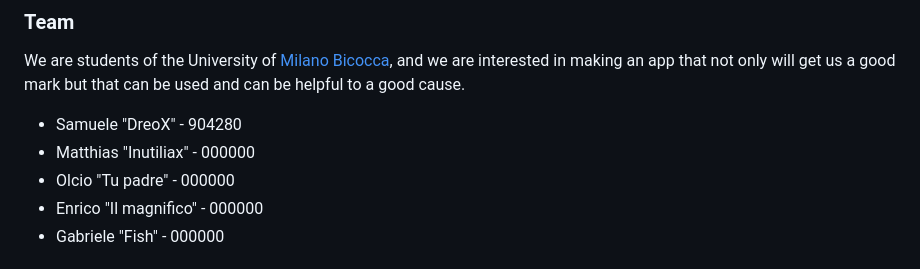
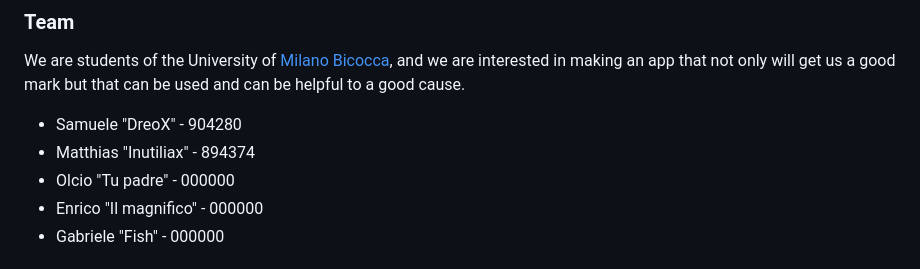
Before and after one commit to SPoretti/Voci-App, a Markdown page: Writerside/topics/README.md, the part around the change. GitHub-like rendering.

Commit message:
Added "Inutiliax"'s MTR

```diff
--- a/Writerside/topics/README.md
+++ b/Writerside/topics/README.md
@@ -12,7 +12,7 @@ Website: [VoCi ONLUS](https://www.volontaricittadini.it)
 ### Team
 We are students of the University of [Milano Bicocca](https://www.unimib.it/), and we are interested in making an app that not only will get us a good mark but that can be used and can be helpful to a good cause.
 - Samuele "DreoX" - 904280
-- Matthias "Inutiliax" - 000000
+- Matthias "Inutiliax" - 894374
 - Olcio "Tu padre" - 000000
 - Enrico "Il magnifico" - 000000
 - Gabriele "Fish" - 000000
```
